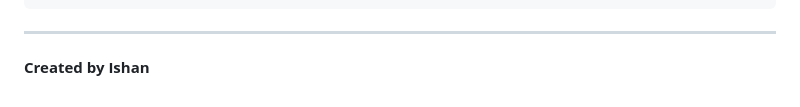
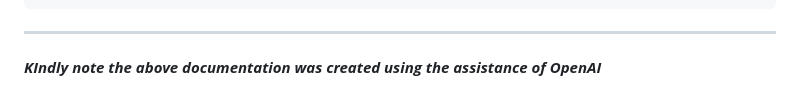
Before and after one commit to Ish45883/Pomodoro.app, a Markdown page: README.md, the part around the change. GitHub-like rendering.

```diff
--- a/README.md
+++ b/README.md
@@ -106,4 +106,4 @@ SOFTWARE.
 
 ---
 
-**Created by Ishan**
+***KIndly note the above documentation was created using the assistance of OpenAI***
```
